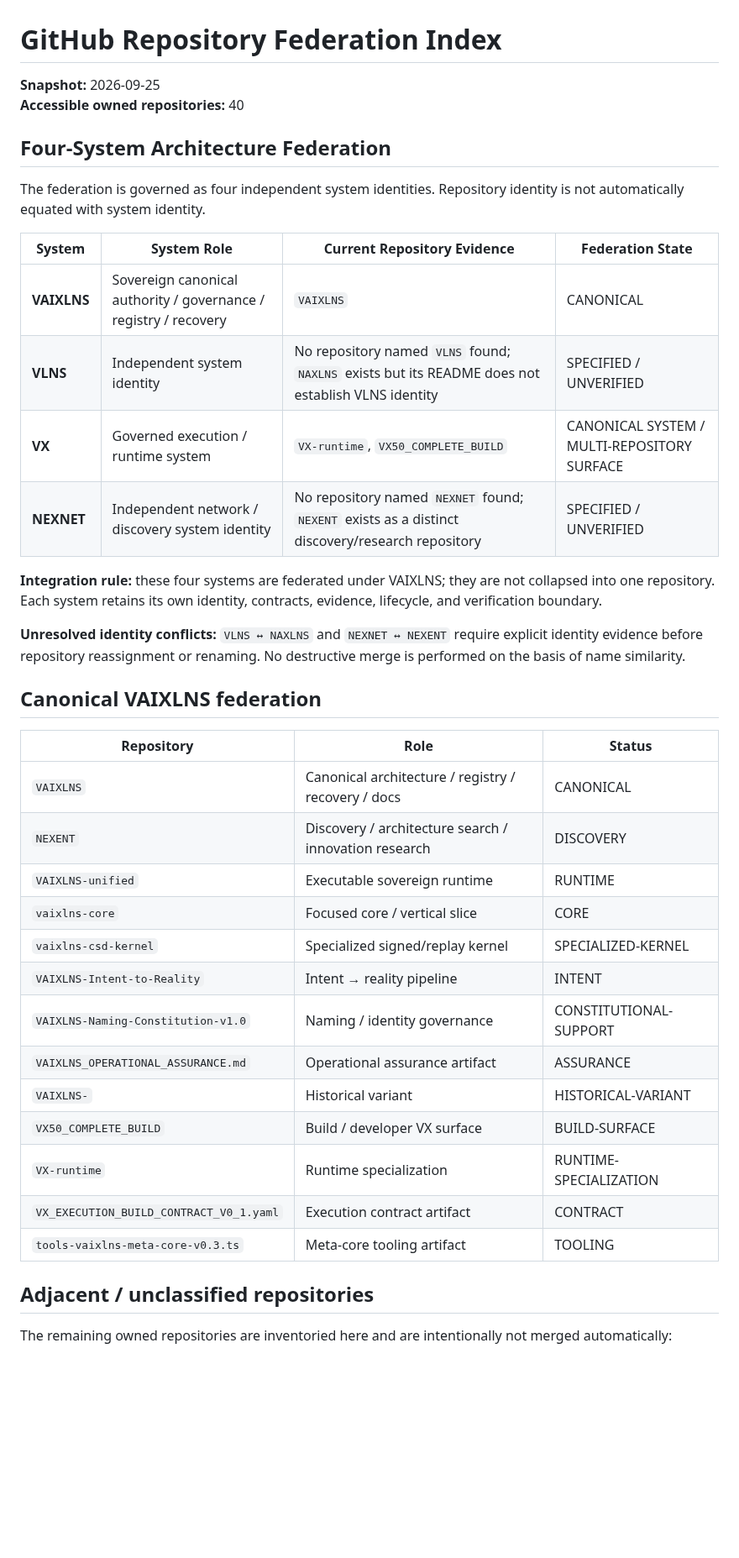
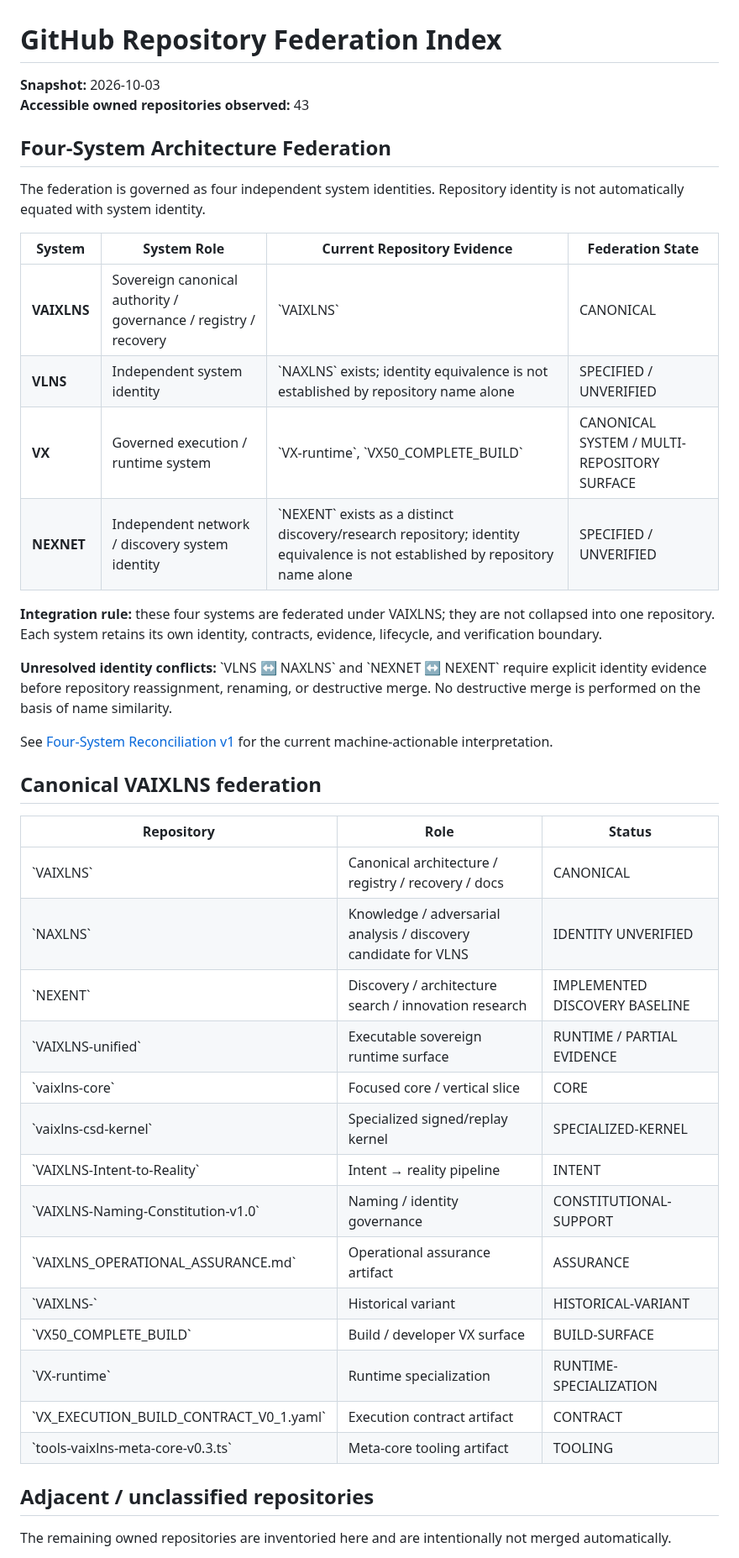
Before and after one commit to fisallllll280-code/VAIXLNS, a Markdown page: docs/indexes/REPOSITORY_FEDERATION_INDEX.md, the part around one of its changes. Shown at 84% size. GitHub-like rendering; blank space fills up the shorter version.

Commit message:
docs: synchronize federation map at docs/indexes/REPOSITORY_FEDERATION_INDEX.md

```diff
--- a/docs/indexes/REPOSITORY_FEDERATION_INDEX.md
+++ b/docs/indexes/REPOSITORY_FEDERATION_INDEX.md
@@ -1,7 +1,7 @@
 # GitHub Repository Federation Index
 
-**Snapshot:** 2026-09-25
-**Accessible owned repositories:** 40
+**Snapshot:** 2026-10-03
+**Accessible owned repositories observed:** 43
 
 ## Four-System Architecture Federation
 
@@ -9,34 +9,37 @@ The federation is governed as four independent system identities. Repository ide
 
 | System | System Role | Current Repository Evidence | Federation State |
 |---|---|---|---|
-| **VAIXLNS** | Sovereign canonical authority / governance / registry / recovery | `VAIXLNS` | CANONICAL |
-| **VLNS** | Independent system identity | No repository named `VLNS` found; `NAXLNS` exists but its README does not establish VLNS identity | SPECIFIED / UNVERIFIED |
-| **VX** | Governed execution / runtime system | `VX-runtime`, `VX50_COMPLETE_BUILD` | CANONICAL SYSTEM / MULTI-REPOSITORY SURFACE |
-| **NEXNET** | Independent network / discovery system identity | No repository named `NEXNET` found; `NEXENT` exists as a distinct discovery/research repository | SPECIFIED / UNVERIFIED |
+| **VAIXLNS** | Sovereign canonical authority / governance / registry / recovery | \`VAIXLNS\` | CANONICAL |
+| **VLNS** | Independent system identity | \`NAXLNS\` exists; identity equivalence is not established by repository name alone | SPECIFIED / UNVERIFIED |
+| **VX** | Governed execution / runtime system | \`VX-runtime\`, \`VX50_COMPLETE_BUILD\` | CANONICAL SYSTEM / MULTI-REPOSITORY SURFACE |
+| **NEXNET** | Independent network / discovery system identity | \`NEXENT\` exists as a distinct discovery/research repository; identity equivalence is not established by repository name alone | SPECIFIED / UNVERIFIED |
 
 **Integration rule:** these four systems are federated under VAIXLNS; they are not collapsed into one repository. Each system retains its own identity, contracts, evidence, lifecycle, and verification boundary.
 
-**Unresolved identity conflicts:** `VLNS ↔ NAXLNS` and `NEXNET ↔ NEXENT` require explicit identity evidence before repository reassignment or renaming. No destructive merge is performed on the basis of name similarity.
+**Unresolved identity conflicts:** \`VLNS ↔ NAXLNS\` and \`NEXNET ↔ NEXENT\` require explicit identity evidence before repository reassignment, renaming, or destructive merge. No destructive merge is performed on the basis of name similarity.
+
+See [Four-System Reconciliation v1](FOUR_SYSTEM_RECONCILIATION_V1.md) for the current machine-actionable interpretation.
 
 ## Canonical VAIXLNS federation
 
 | Repository | Role | Status |
 |---|---|---|
-| `VAIXLNS` | Canonical architecture / registry / recovery / docs | CANONICAL |
-| `NEXENT` | Discovery / architecture search / innovation research | DISCOVERY |
-| `VAIXLNS-unified` | Executable sovereign runtime | RUNTIME |
-| `vaixlns-core` | Focused core / vertical slice | CORE |
-| `vaixlns-csd-kernel` | Specialized signed/replay kernel | SPECIALIZED-KERNEL |
-| `VAIXLNS-Intent-to-Reality` | Intent → reality pipeline | INTENT |
-| `VAIXLNS-Naming-Constitution-v1.0` | Naming / identity governance | CONSTITUTIONAL-SUPPORT |
-| `VAIXLNS_OPERATIONAL_ASSURANCE.md` | Operational assurance artifact | ASSURANCE |
-| `VAIXLNS-` | Historical variant | HISTORICAL-VARIANT |
-| `VX50_COMPLETE_BUILD` | Build / developer VX surface | BUILD-SURFACE |
-| `VX-runtime` | Runtime specialization | RUNTIME-SPECIALIZATION |
-| `VX_EXECUTION_BUILD_CONTRACT_V0_1.yaml` | Execution contract artifact | CONTRACT |
-| `tools-vaixlns-meta-core-v0.3.ts` | Meta-core tooling artifact | TOOLING |
+| \`VAIXLNS\` | Canonical architecture / registry / recovery / docs | CANONICAL |
+| \`NAXLNS\` | Knowledge / adversarial analysis / discovery candidate for VLNS | IDENTITY UNVERIFIED |
+| \`NEXENT\` | Discovery / architecture search / innovation research | IMPLEMENTED DISCOVERY BASELINE |
+| \`VAIXLNS-unified\` | Executable sovereign runtime surface | RUNTIME / PARTIAL EVIDENCE |
+| \`vaixlns-core\` | Focused core / vertical slice | CORE |
+| \`vaixlns-csd-kernel\` | Specialized signed/replay kernel | SPECIALIZED-KERNEL |
+| \`VAIXLNS-Intent-to-Reality\` | Intent → reality pipeline | INTENT |
+| \`VAIXLNS-Naming-Constitution-v1.0\` | Naming / identity governance | CONSTITUTIONAL-SUPPORT |
+| \`VAIXLNS_OPERATIONAL_ASSURANCE.md\` | Operational assurance artifact | ASSURANCE |
+| \`VAIXLNS-\` | Historical variant | HISTORICAL-VARIANT |
+| \`VX50_COMPLETE_BUILD\` | Build / developer VX surface | BUILD-SURFACE |
+| \`VX-runtime\` | Runtime specialization | RUNTIME-SPECIALIZATION |
+| \`VX_EXECUTION_BUILD_CONTRACT_V0_1.yaml\` | Execution contract artifact | CONTRACT |
+| \`tools-vaixlns-meta-core-v0.3.ts\` | Meta-core tooling artifact | TOOLING |
 
 ## Adjacent / unclassified repositories
 
-The remaining owned repositories are inventoried here and are intentionally not merged automatically:
+The remaining owned repositories are inventoried here and are intentionally not merged automatically.
 
```
Also changed, not shown: other parts of docs/indexes/REPOSITORY_FEDERATION_INDEX.md (+8 -7 lines).
